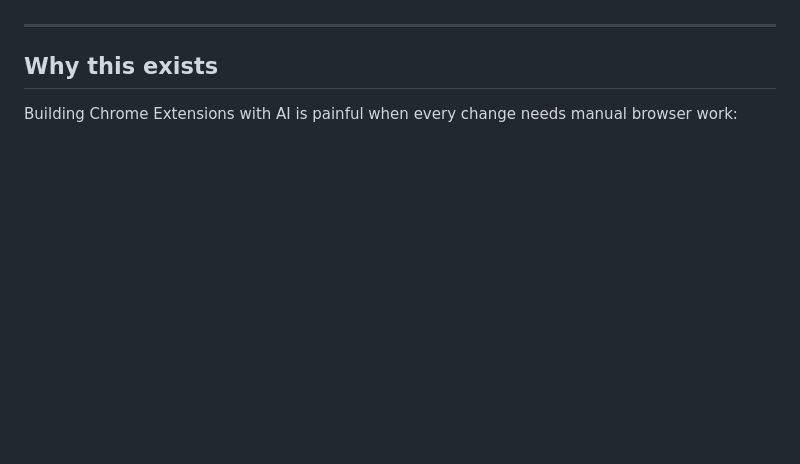
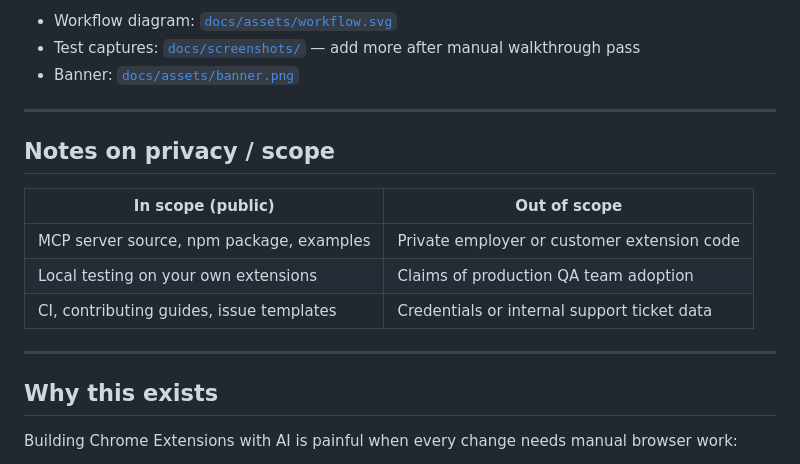
Before and after one commit to heyitschien/chrome-extension-tester-mcp, a Markdown page: README.md, the part around one of its changes. Drawn GitHub-style; blank space fills up the shorter version.

```diff
--- a/README.md
+++ b/README.md
@@ -26,3 +87,16 @@
+- Workflow diagram: [`docs/assets/workflow.svg`](docs/assets/workflow.svg)
+- Test captures: [`docs/screenshots/`](docs/screenshots/) — add more after manual walkthrough pass
+- Banner: [`docs/assets/banner.png`](docs/assets/banner.png)
+
+---
+
+## Notes on privacy / scope
+
+| In scope (public) | Out of scope |
+|---|---|
+| MCP server source, npm package, examples | Private employer or customer extension code |
+| Local testing on your own extensions | Claims of production QA team adoption |
+| CI, contributing guides, issue templates | Credentials or internal support ticket data |
 
 ---
 
```
Also changed, not shown: other parts of README.md (+61 -0 lines), docs/recruiter-notes.md (added, +30 -0 lines), docs/screenshots/README.md (added, +11 -0 lines).
